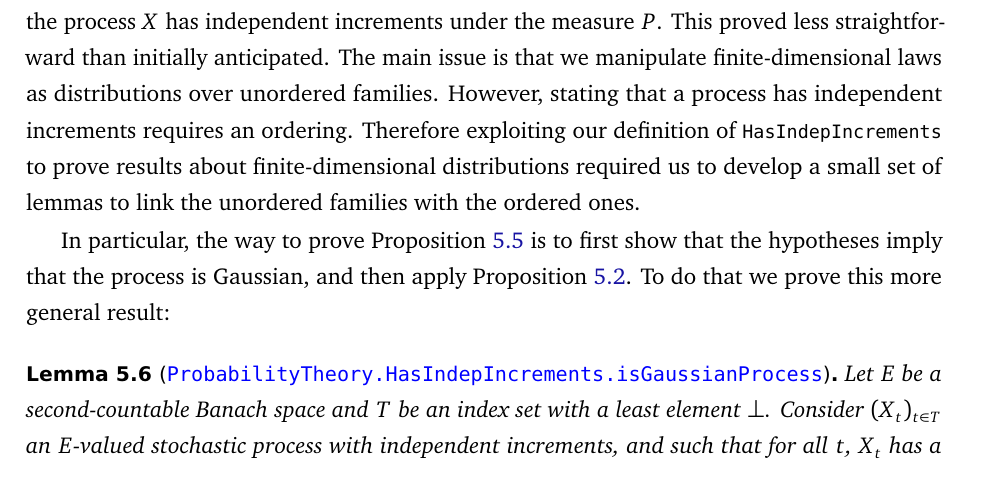
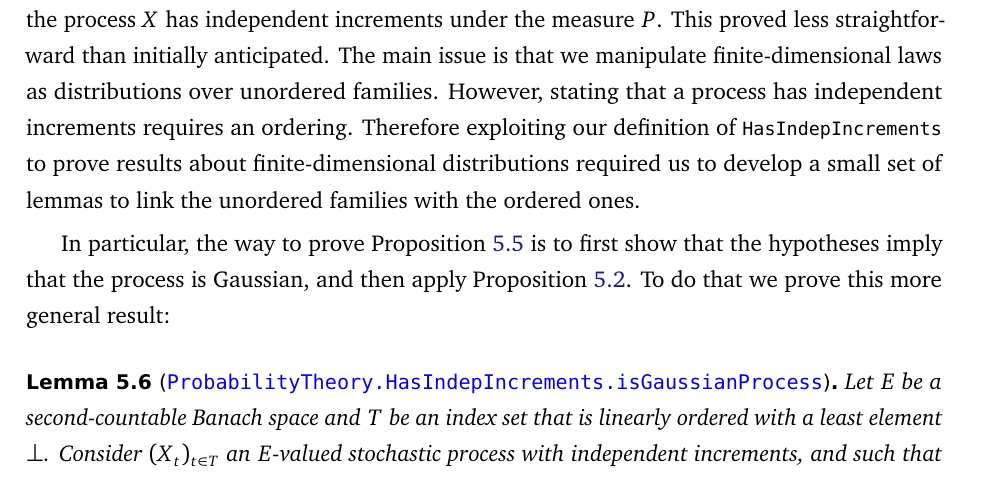
Before and after one commit to RemyDegenne/brownian-motion, a LaTeX document (BM_paper/main.tex): part of page 36 of 41, cut so that both start at the same text. Compiled offline with pdfLaTeX.

Commit message:
linear order

```diff
--- a/BM_paper/main.tex
+++ b/BM_paper/main.tex
@@ -1093,7 +1093,7 @@ The main issue is that we manipulate finite-dimensional laws as distributions ov
 In particular, the way to prove Proposition~\ref{prop:isBrownianOfIndep} is to first show that the hypotheses imply that the process is Gaussian, and then apply Proposition~\ref{prop:isBrownianOfCov}. To do that we prove this more general result:
 
 \begin{lemma}[\bmlink{Gaussian/BrownianMotion}{L161-L168}{ProbabilityTheory.HasIndepIncrements.isGaussianProcess}]
-Let $E$ be a second-countable Banach space and $T$ be an index set with a least element $\bot$. Consider $(X_t)_{t \in T}$ an $E$-valued stochastic process with independent increments, and such that for all $t$, $X_t$ has a Gaussian law. Further assume that $X_\bot$ is almost surely equal to $0$. Then $X$ is a Gaussian process.
+Let $E$ be a second-countable Banach space and $T$ be an index set that is linearly ordered with a least element $\bot$. Consider $(X_t)_{t \in T}$ an $E$-valued stochastic process with independent increments, and such that for all $t$, $X_t$ has a Gaussian law. Further assume that $X_\bot$ is almost surely equal to $0$. Then $X$ is a Gaussian process.
 \end{lemma}
 
 This is probably the lemma which required most work. The idea is to say that $(X_{t_1}, ..., X_{t_n})$ can be expressed as a linear combination of the increments $(X_{t_1} - X_\bot, ..., X_{t_n} - X_{t_{n-1}})$. Because the increments are independent and each $X_t$ is Gaussian, we can prove that each increment is Gaussian. Because they are independent, their linear combination is also Gaussian, and so $(X_{t_1}, ..., X_{t_n})$ is Gaussian. Making the linear combination explicit and proving the equality was rather technical.
```
